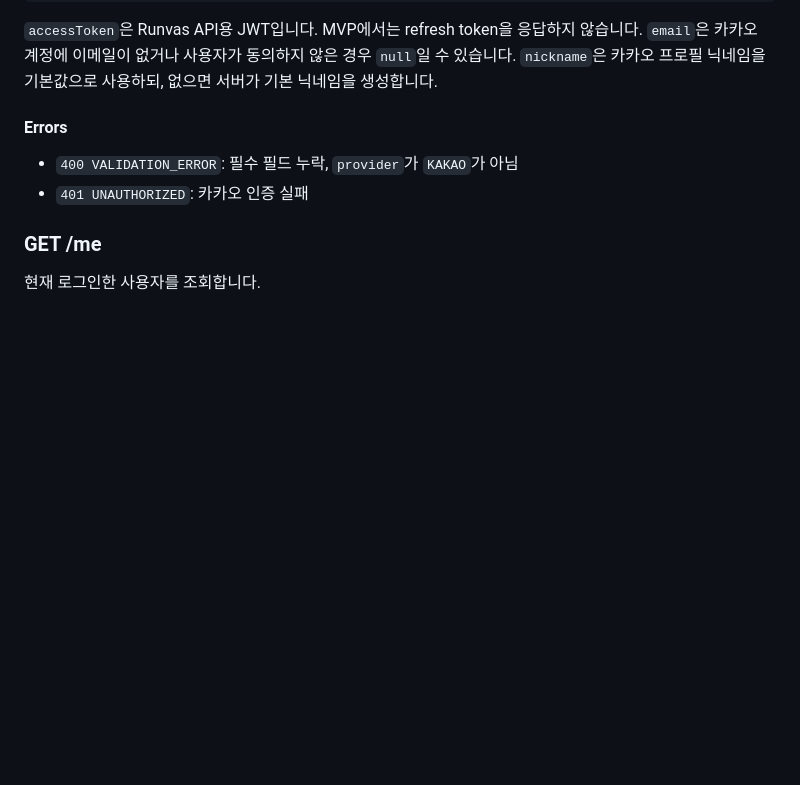
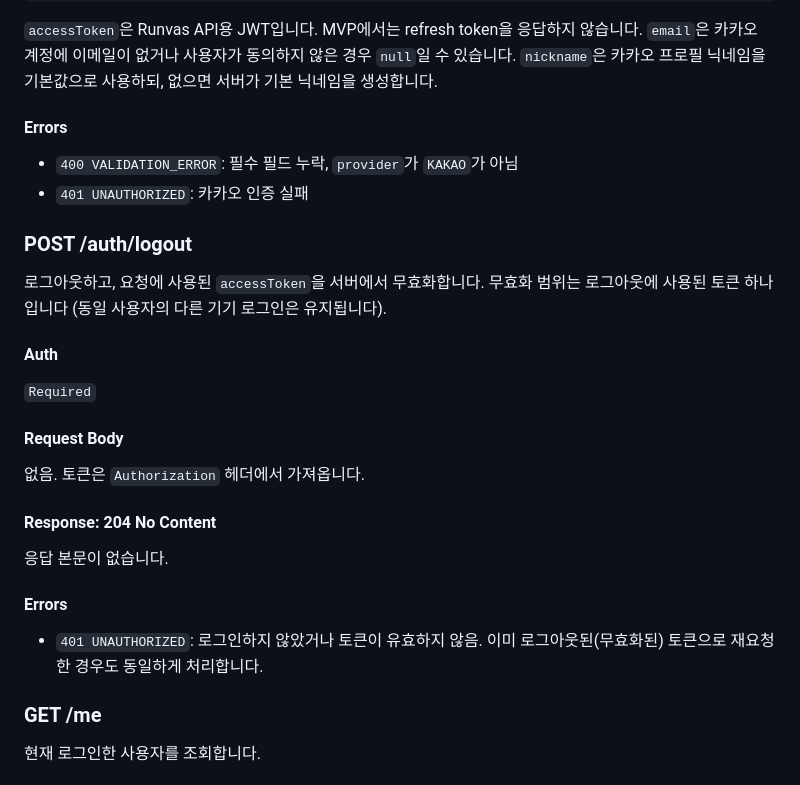
Before and after one commit to lovelyAlien/runvas, a Markdown page: docs/api-contract.md, the part around the change. Rendered like a GitHub page; blank space fills up the shorter version.

Commit message:
docs: POST /auth/logout API 계약 추가

```diff
--- a/docs/api-contract.md
+++ b/docs/api-contract.md
@@ -837,6 +837,28 @@ MVP에서는 refresh token을 응답하지 않습니다.
 - `400 VALIDATION_ERROR`: 필수 필드 누락, `provider`가 `KAKAO`가 아님
 - `401 UNAUTHORIZED`: 카카오 인증 실패
 
+### POST /auth/logout
+
+로그아웃하고, 요청에 사용된 `accessToken`을 서버에서 무효화합니다.
+무효화 범위는 로그아웃에 사용된 토큰 하나입니다 (동일 사용자의 다른 기기 로그인은 유지됩니다).
+
+#### Auth
+
+`Required`
+
+#### Request Body
+
+없음. 토큰은 `Authorization` 헤더에서 가져옵니다.
+
+#### Response: 204 No Content
+
+응답 본문이 없습니다.
+
+#### Errors
+
+- `401 UNAUTHORIZED`: 로그인하지 않았거나 토큰이 유효하지 않음. 이미 로그아웃된(무효화된) 토큰으로
+  재요청한 경우도 동일하게 처리합니다.
+
 ### GET /me
 
 현재 로그인한 사용자를 조회합니다.
```
